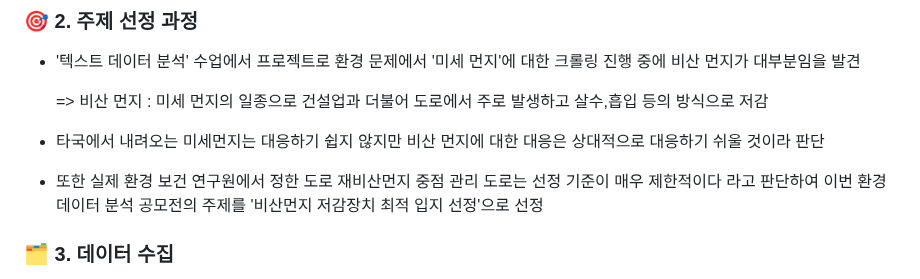
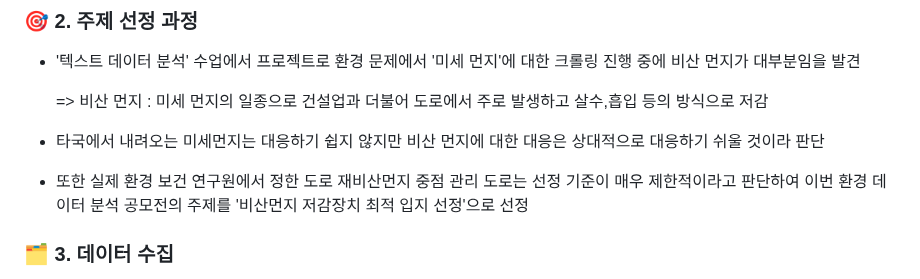
Before and after one commit to yunjaeekim/Contest, a Markdown page: Competition/환경 공모전/README.md, the part around the change. GitHub-like rendering.

```diff
--- a/Competition/환경 공모전/README.md
+++ b/Competition/환경 공모전/README.md
@@ -18,7 +18,7 @@
   => 비산 먼지 : 미세 먼지의 일종으로 건설업과 더불어 도로에서 주로 발생하고 살수,흡입 등의 방식으로 저감
 
 - 타국에서 내려오는 미세먼지는 대응하기 쉽지 않지만 비산 먼지에 대한 대응은 상대적으로 대응하기 쉬울 것이라 판단
-- 또한 실제 환경 보건 연구원에서 정한 도로 재비산먼지 중점 관리 도로는 선정 기준이 매우 제한적이다 라고 판단하여
+- 또한 실제 환경 보건 연구원에서 정한 도로 재비산먼지 중점 관리 도로는 선정 기준이 매우 제한적이라고 판단하여
   이번 환경 데이터 분석 공모전의 주제를 '비산먼지 저감장치 최적 입지 선정'으로 선정
 
 ### 🗂️ 3. 데이터 수집
```
